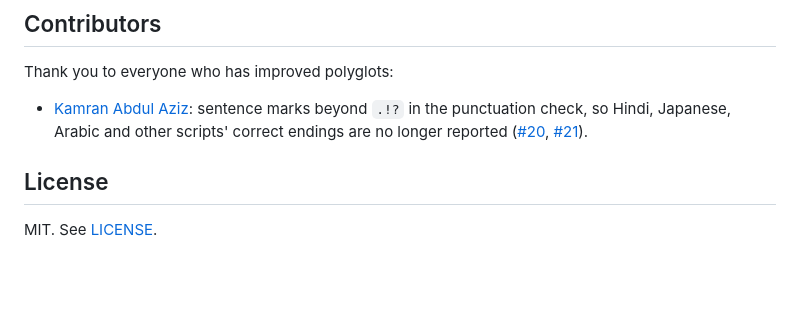
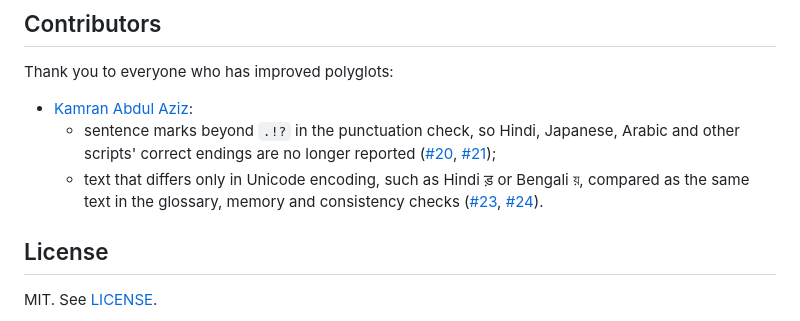
Before and after one commit to ekamran/polyglots, a Markdown page: README.md, the part around the change. Drawn GitHub-style; blank space fills up the shorter version.

Commit message:
Credit Kamran Abdul Aziz's encoding fix in the README
The contributor list should keep pace with what is merged. The encoding
fix from #24 now sits beside the punctuation fix under his name, each
linked to its issue and pull request.

Co-Authored-By: Claude Opus 5.5 <noreply@anthropic.com>
Claude-Session: https://claude.ai/code/session_01BYKQWZiBubkBcrJB7t3nzS

```diff
--- a/README.md
+++ b/README.md
@@ -118,11 +118,15 @@ See [CONTRIBUTING.md](CONTRIBUTING.md).
 
 Thank you to everyone who has improved polyglots:
 
-- [Kamran Abdul Aziz](https://github.com/ekamran): sentence marks beyond
-  `.!?` in the punctuation check, so Hindi, Japanese, Arabic and other
-  scripts' correct endings are no longer reported
-  ([#20](https://github.com/emreerkan/polyglots/issues/20),
-  [#21](https://github.com/emreerkan/polyglots/pull/21)).
+- [Kamran Abdul Aziz](https://github.com/ekamran):
+  - sentence marks beyond `.!?` in the punctuation check, so Hindi, Japanese,
+    Arabic and other scripts' correct endings are no longer reported
+    ([#20](https://github.com/emreerkan/polyglots/issues/20),
+    [#21](https://github.com/emreerkan/polyglots/pull/21));
+  - text that differs only in Unicode encoding, such as Hindi ड़ or Bengali
+    য়, compared as the same text in the glossary, memory and consistency
+    checks ([#23](https://github.com/emreerkan/polyglots/issues/23),
+    [#24](https://github.com/emreerkan/polyglots/pull/24)).
 
 ## License
 
```
